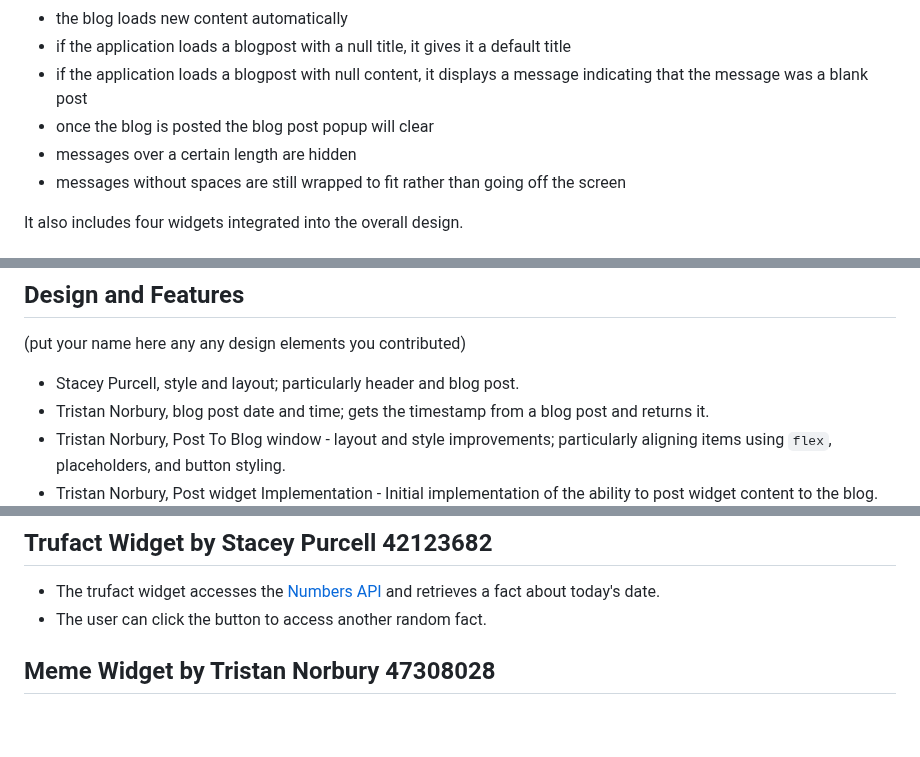
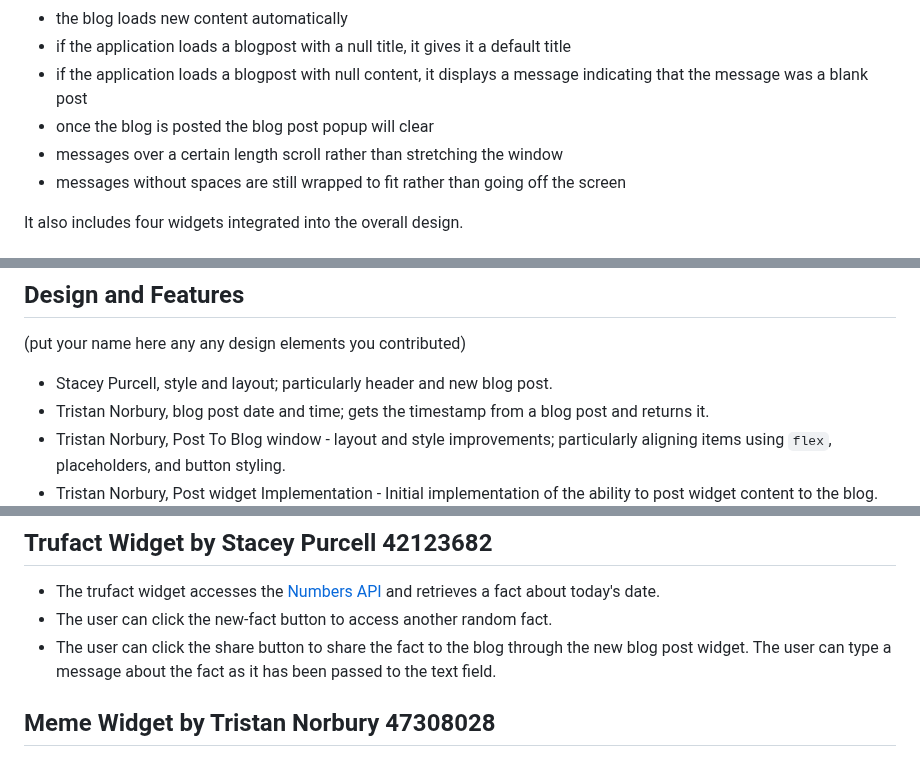
Before and after one commit to Tristan296/widgets-blog-web-app, a Markdown page: README.md, 3 parts joined by grey strips. GitHub-like rendering; blank space fills up the shorter version.

```diff
--- a/README.md
+++ b/README.md
@@ -12,7 +12,7 @@ This web app was developed using [Lit Web Components](https://lit.dev/).
 * if the application loads a blogpost with a null title, it gives it a default title
 * if the application loads a blogpost with null content, it displays a message indicating that the message was a blank post
 * once the blog is posted the blog post popup will clear
-* messages over a certain length are hidden
+* messages over a certain length scroll rather than stretching the window
 * messages without spaces are still wrapped to fit rather than going off the screen
 
 It also includes four widgets integrated into the overall design.
@@ -34,7 +34,7 @@ Group two is made up of the following individuals:
 
 ## Design and Features
 (put your name here any any design elements you contributed)
-* Stacey Purcell, style and layout; particularly header and blog post.
+* Stacey Purcell, style and layout; particularly header and new blog post.
 * Tristan Norbury, blog post date and time; gets the timestamp from a blog post and returns it.
 * Tristan Norbury, Post To Blog window - layout and style improvements; particularly aligning items using `flex`, placeholders, and button styling.
 * Tristan Norbury, Post widget Implementation - Initial implementation of the ability to post widget content to the blog.
@@ -58,7 +58,8 @@ Group two is made up of the following individuals:
 ((include your widget below with a summary which should include a link to the API it uses))
 ## Trufact Widget by Stacey Purcell 42123682
 - The trufact widget accesses the [Numbers API](http://numbersapi.com/#42) and retrieves a fact about today's date.
-- The user can click the button to access another random fact.
+- The user can click the new-fact button to access another random fact.
+- The user can click the share button to share the fact to the blog through the new blog post widget. The user can type a message about the fact as it has been passed to the text field.
 
 ## Meme Widget by Tristan Norbury 47308028
 - The meme widget accesses the [IMGFLIP API](https://api.imgflip.com/get_memes) and fetches a meme and it's caption.
```
Also changed, not shown: other parts of README.md (+1 -1 lines).
